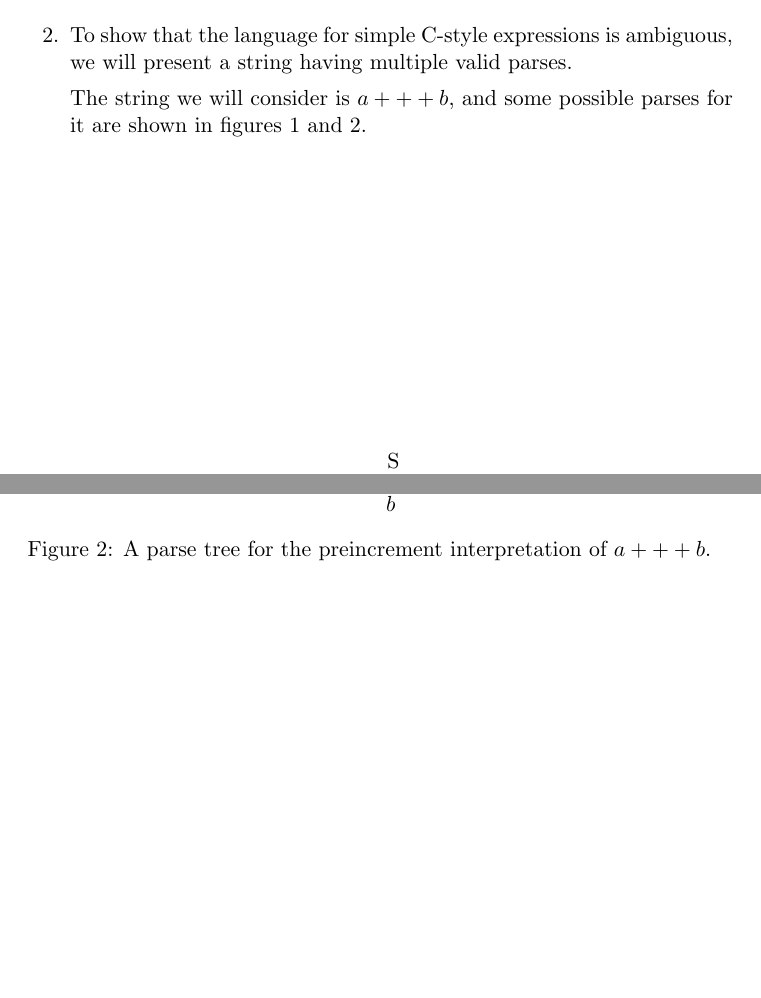
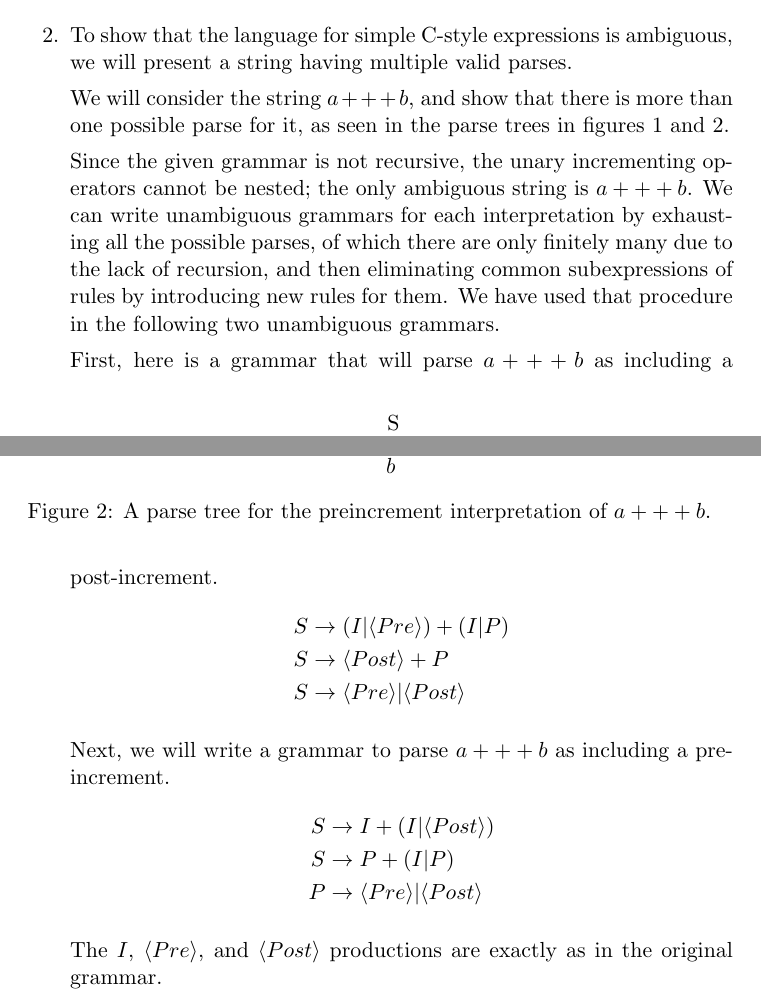
Before and after one commit to raytimbadev/school, a LaTeX problem sheet (comp-330/assignments/4/writeup.tex): two parts of pages 1 and 2 of 2, joined at a grey line, cut so that both start at the same text, the shorter picture padded with empty space. Compiled offline with pdfLaTeX.

Commit message:
comp 330 assignment 4: actually complete question 2

```diff
--- a/comp-330/assignments/4/writeup.tex
+++ b/comp-330/assignments/4/writeup.tex
@@ -18,9 +18,9 @@
         To show that the language for simple C-style expressions is ambiguous,
         we will present a string having multiple valid parses.
 
-        The string we will consider is $a+++b$, and some possible parses for
-        it are shown in figures \ref{fig:postincrement} and
-        \ref{fig:preincrement}.
+        We will consider the string $a+++b$, and show that there is more than
+        one possible parse for it, as seen in the parse trees in figures
+        \ref{fig:postincrement} and \ref{fig:preincrement}.
 
         \begin{figure}
             \Tree
@@ -74,6 +74,33 @@
             \label{fig:preincrement}
         \end{figure}
 
+        Since the given grammar is not recursive, the unary incrementing
+        operators cannot be nested; the only ambiguous string is
+        $a+++b$. We can write unambiguous grammars for each interpretation by
+        exhausting all the possible parses, of which there are only finitely
+        many due to the lack of recursion, and then eliminating common
+        subexpressions of rules by introducing new rules for them. We have used
+        that procedure in the following two unambiguous grammars.
+
+        First, here is a grammar that will parse $a+++b$ as including a
+        post-increment.
+        \begin{align*}
+            S &\to (I | \langle Pre \rangle) + (I | P ) \\
+            S &\to \langle Post \rangle + P \\
+            S &\to \langle Pre \rangle | \langle Post \rangle
+        \end{align*}
+
+        Next, we will write a grammar to parse $a+++b$ as including a
+        pre-increment.
+        \begin{align*}
+            S &\to I + ( I | \langle Post \rangle ) \\
+            S &\to P + (I | P) \\
+            P &\to \langle Pre \rangle | \langle Post \rangle
+        \end{align*}
+
+        The $I$, $\langle Pre \rangle$, and $\langle Post \rangle$ productions
+        are exactly as in the original grammar.
+
 \end{enumerate}
 
 \end{document}
```
